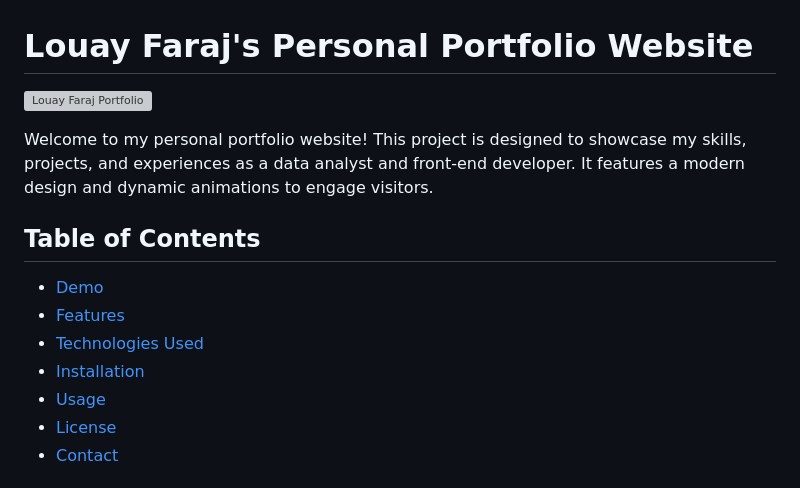
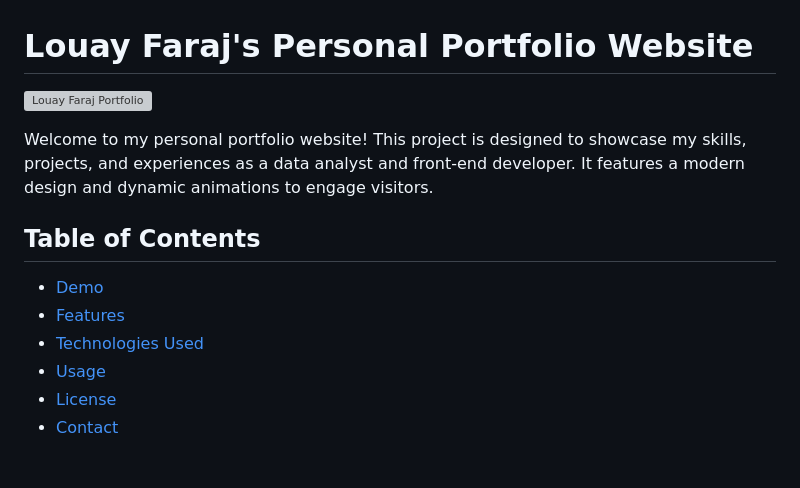
Before and after one commit to louayfj/My-data-analyst-portfolio-website, a Markdown page: README.md, the part around the change printed below. GitHub-like rendering; grey boxes are pictures that could not be loaded.

```diff
--- a/README.md
+++ b/README.md
@@ -9,7 +9,6 @@ Welcome to my personal portfolio website! This project is designed to showcase m
 - [Demo](#demo)
 - [Features](#features)
 - [Technologies Used](#technologies-used)
-- [Installation](#installation)
 - [Usage](#usage)
 - [License](#license)
 - [Contact](#contact)
```
Also changed, not shown: other parts of README.md (+1 -1 lines).
